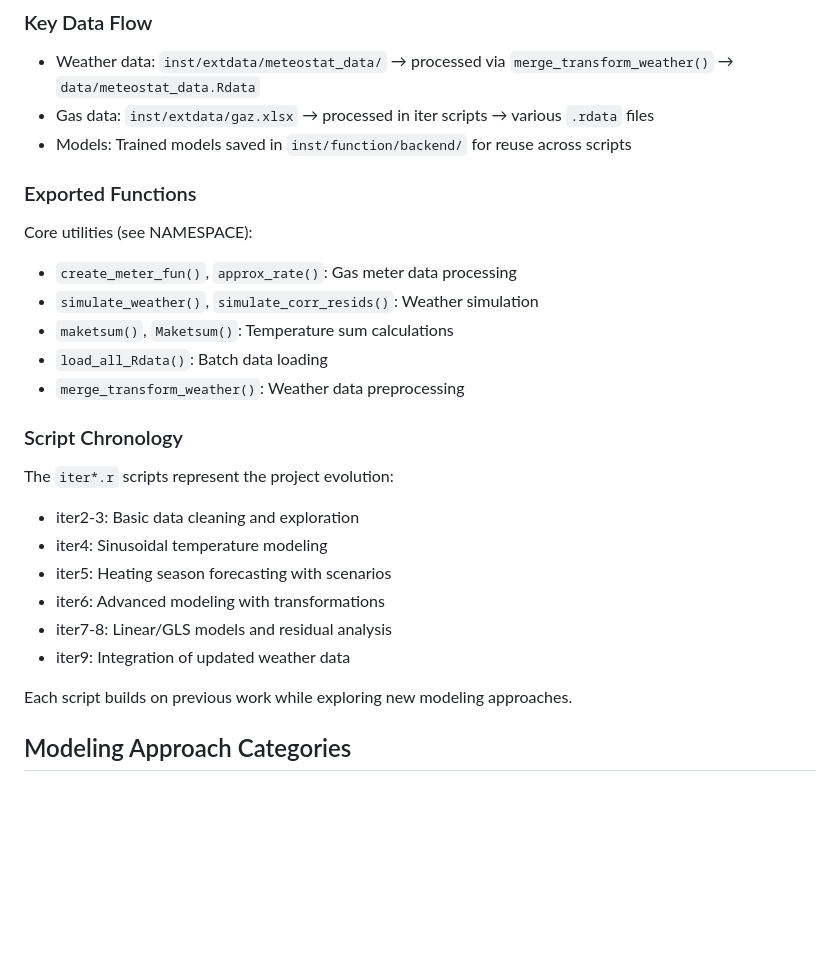
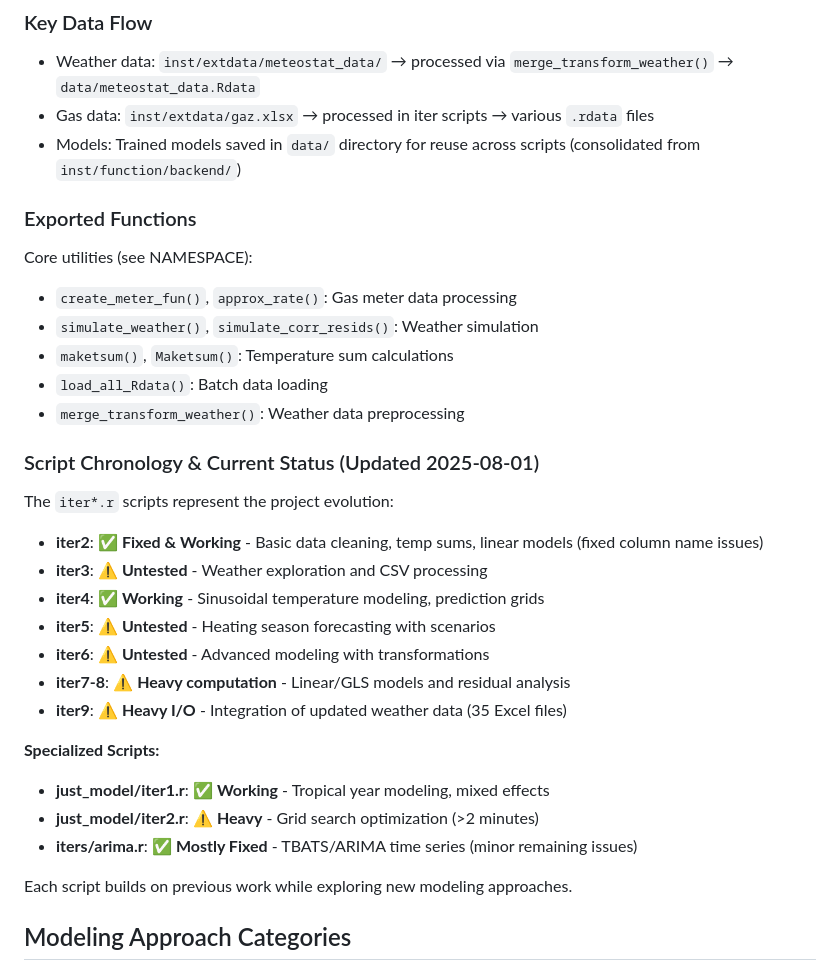
Before and after one commit to MartynK/MartysGas, a Markdown page: CLAUDE.md, the part around one of its changes. Drawn GitHub-style; blank space fills up the shorter version.

```diff
--- a/CLAUDE.md
+++ b/CLAUDE.md
@@ -199,7 +199,7 @@ The project follows an iterative exploration pattern:
 
 - Weather data: `inst/extdata/meteostat_data/` → processed via `merge_transform_weather()` → `data/meteostat_data.Rdata`
 - Gas data: `inst/extdata/gaz.xlsx` → processed in iter scripts → various `.rdata` files
-- Models: Trained models saved in `inst/function/backend/` for reuse across scripts
+- Models: Trained models saved in `data/` directory for reuse across scripts (consolidated from `inst/function/backend/`)
 
 ### Exported Functions
 
@@ -210,15 +210,21 @@ Core utilities (see NAMESPACE):
 - `load_all_Rdata()`: Batch data loading
 - `merge_transform_weather()`: Weather data preprocessing
 
-### Script Chronology
+### Script Chronology & Current Status (Updated 2025-08-01)
 
 The `iter*.r` scripts represent the project evolution:
-- iter2-3: Basic data cleaning and exploration
-- iter4: Sinusoidal temperature modeling
-- iter5: Heating season forecasting with scenarios
-- iter6: Advanced modeling with transformations
-- iter7-8: Linear/GLS models and residual analysis
-- iter9: Integration of updated weather data
+- **iter2**: ✅ **Fixed & Working** - Basic data cleaning, temp sums, linear models (fixed column name issues)
+- **iter3**: ⚠️ **Untested** - Weather exploration and CSV processing
+- **iter4**: ✅ **Working** - Sinusoidal temperature modeling, prediction grids
+- **iter5**: ⚠️ **Untested** - Heating season forecasting with scenarios
+- **iter6**: ⚠️ **Untested** - Advanced modeling with transformations
+- **iter7-8**: ⚠️ **Heavy computation** - Linear/GLS models and residual analysis
+- **iter9**: ⚠️ **Heavy I/O** - Integration of updated weather data (35 Excel files)
+
+**Specialized Scripts:**
+- **just_model/iter1.r**: ✅ **Working** - Tropical year modeling, mixed effects
+- **just_model/iter2.r**: ⚠️ **Heavy** - Grid search optimization (>2 minutes)
+- **iters/arima.r**: ✅ **Mostly Fixed** - TBATS/ARIMA time series (minor remaining issues)
 
 Each script builds on previous work while exploring new modeling approaches.
 
```
Also changed, not shown: other parts of CLAUDE.md (+41 -0 lines).
